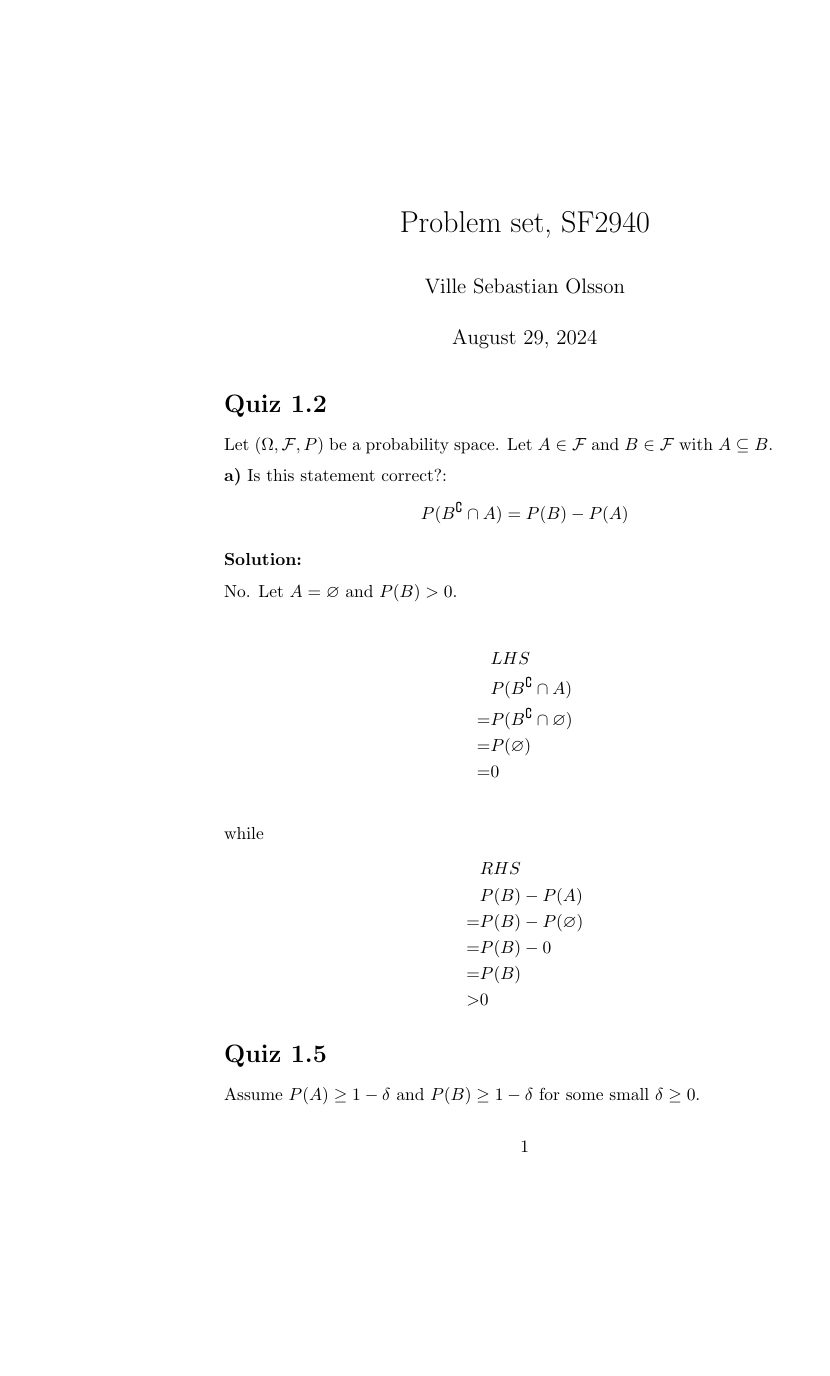
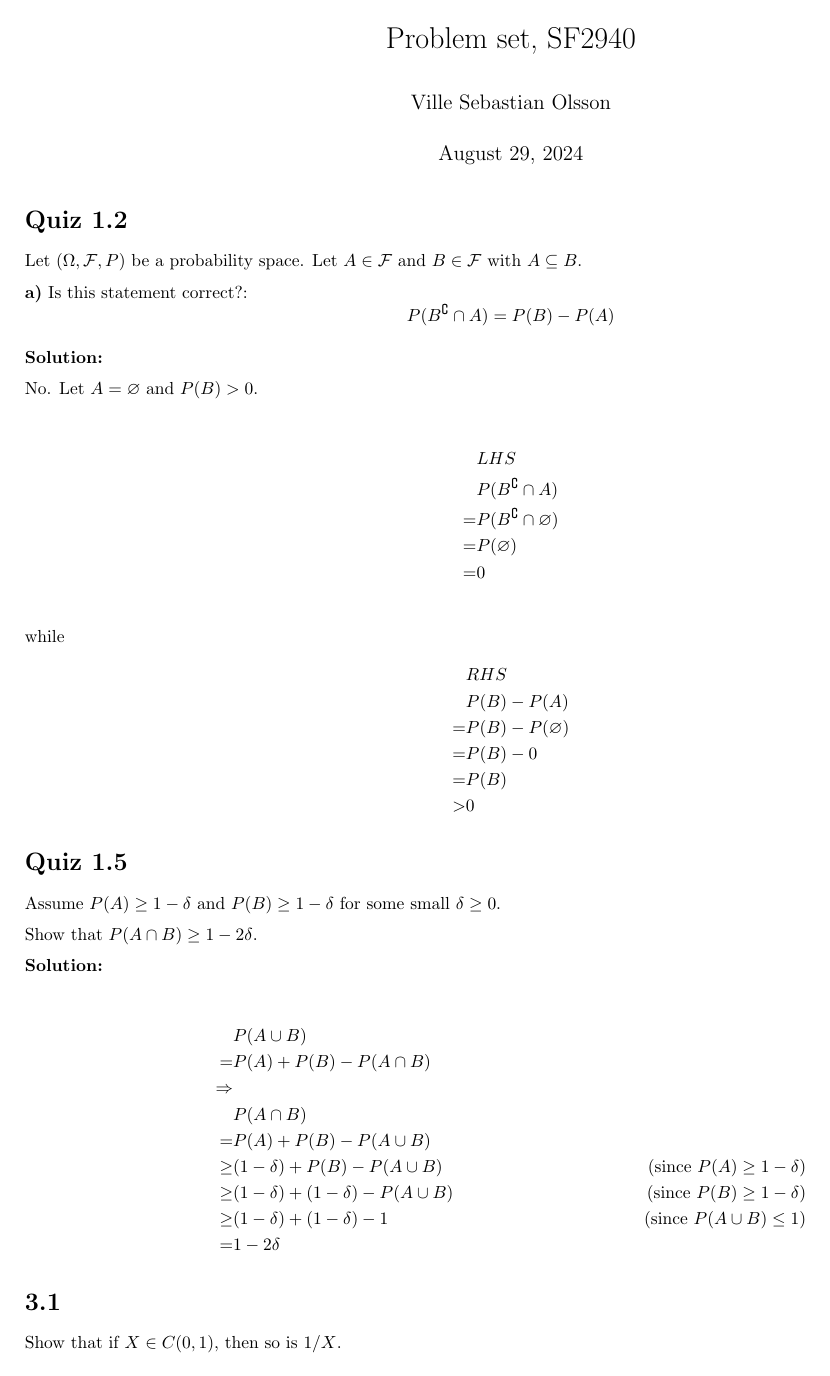
Before and after one commit to Sebelino/courses, a LaTeX problem sheet (SF2940/pset.tex, which reads SF2940/sebelino-mathlib.sty): page 1 of 3 before the commit and page 1 of 2 after it. Compiled offline with pdfLaTeX.

Commit message:
fix: Increase margin to fix hbox issue

```diff
--- a/SF2940/pset.tex
+++ b/SF2940/pset.tex
@@ -1,6 +1,7 @@
 \documentclass{article}
 \title{Problem set, SF2940}
 \author{Ville Sebastian Olsson}
+\usepackage[a4paper,margin=2em]{geometry}
 \usepackage{amsmath}
 \usepackage{amsfonts}
 \usepackage{amssymb}
--- /dev/null
+++ b/SF2940/sebelino-mathlib.sty
@@ -0,0 +1 @@
+\newcommand{\casesii}[3]{\left\{\begin{array}{lr}#1 & \text{ if }#2\\#3 & \text{ else}\end{array}\right\}}
```
